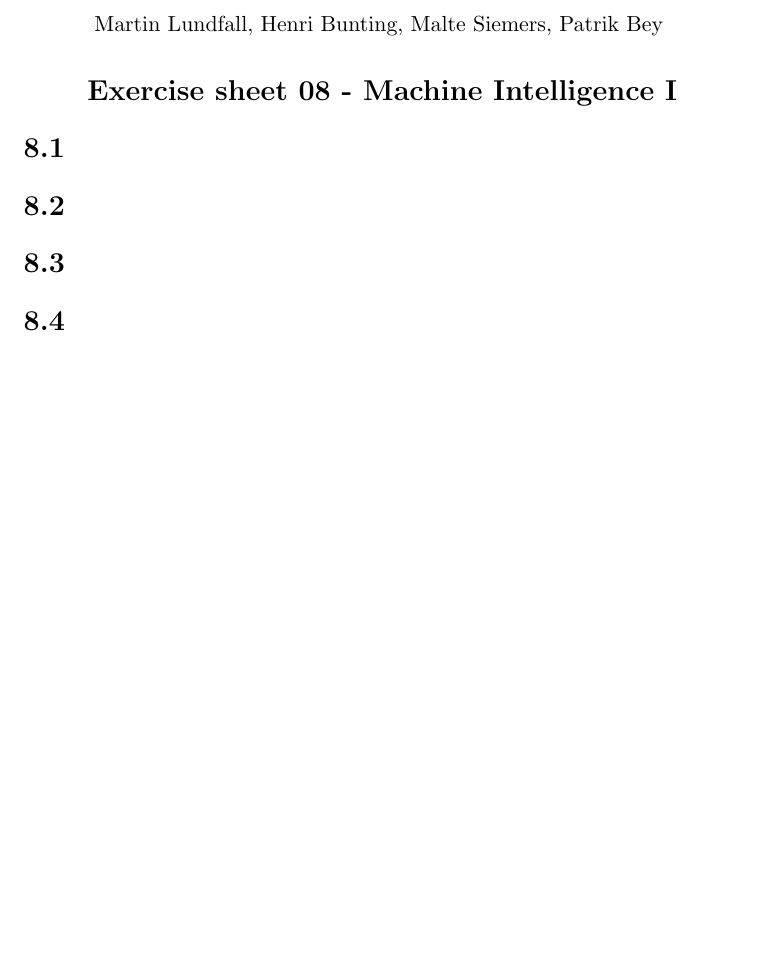
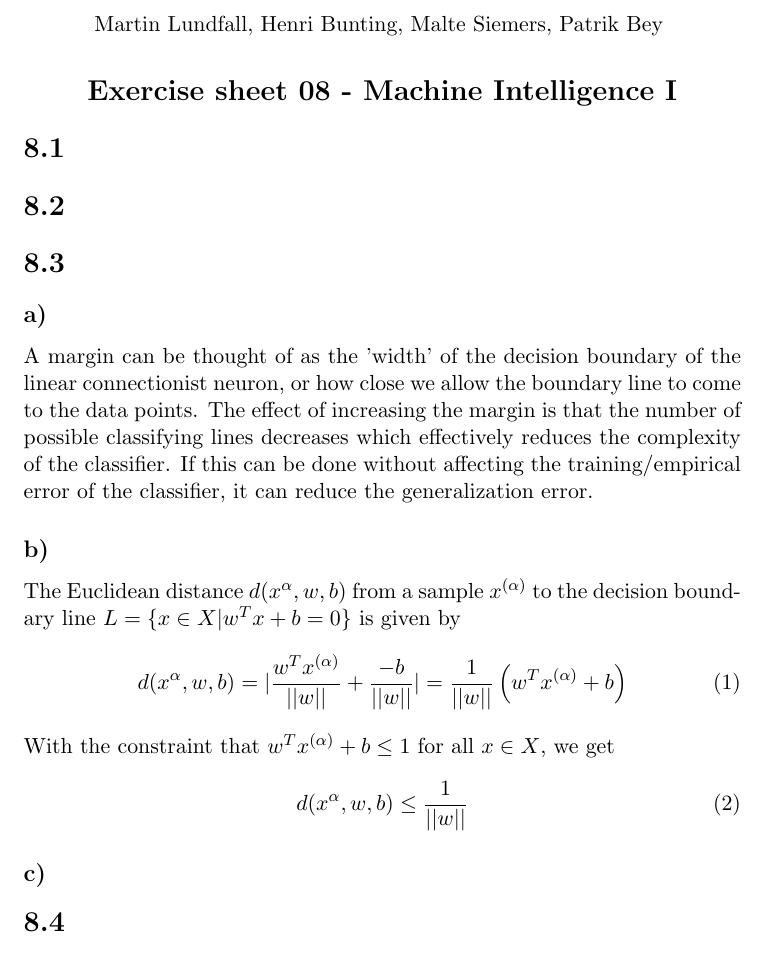
Before and after one commit to ML1ForTheFun/Exercises, a LaTeX document (E8/E8.tex): part of the page, cut so that both start at the same text, the shorter picture padded with empty space. Compiled offline with pdfLaTeX.

Commit message:
a and b on 8.3

```diff
--- a/E8/E8.tex
+++ b/E8/E8.tex
@@ -12,7 +12,26 @@ Martin Lundfall, Henri Bunting, Malte Siemers, Patrik Bey
 \section*{8.1}
 \section*{8.2}
 \section*{8.3}
+\subsection*{a)}
+A margin can be thought of as the 'width' of the decision boundary of the linear connectionist neuron, or how close we allow the boundary line to come to the data points. The effect of increasing the margin is that the number of possible classifying lines decreases which effectively reduces the complexity of the classifier. If this can be done without affecting the training/empirical error of the classifier, it can reduce the generalization error.
+\subsection*{b)}
+The Euclidean distance $d(x^\alpha,w,b)$ from a sample $x^{(\alpha)}$ to the decision boundary line $L = \{ x \in X | w^Tx + b = 0\}$ is given by
+\begin{equation}
+d(x^\alpha,w,b) = |\frac{w^Tx^{(\alpha)}}{||w||}+\frac{- b}{||w||}| = \frac{1}{||w||}\left ( w^Tx^{(\alpha)} + b \right )
+\end{equation}
+With the constraint that $w^Tx^{(\alpha)} + b \leq 1$ for all $x \in X$, we get
+\begin{equation}
+d(x^\alpha,w,b) \leq \frac{1}{||w||}
+\end{equation}
+\subsection*{c)}
 
 \section*{8.4}
 \section*{8.5}
 \end{document}
+
+^ ^
+
+^
+^
+^
+^
```
Also changed, not shown: E8/E8.pdf.
